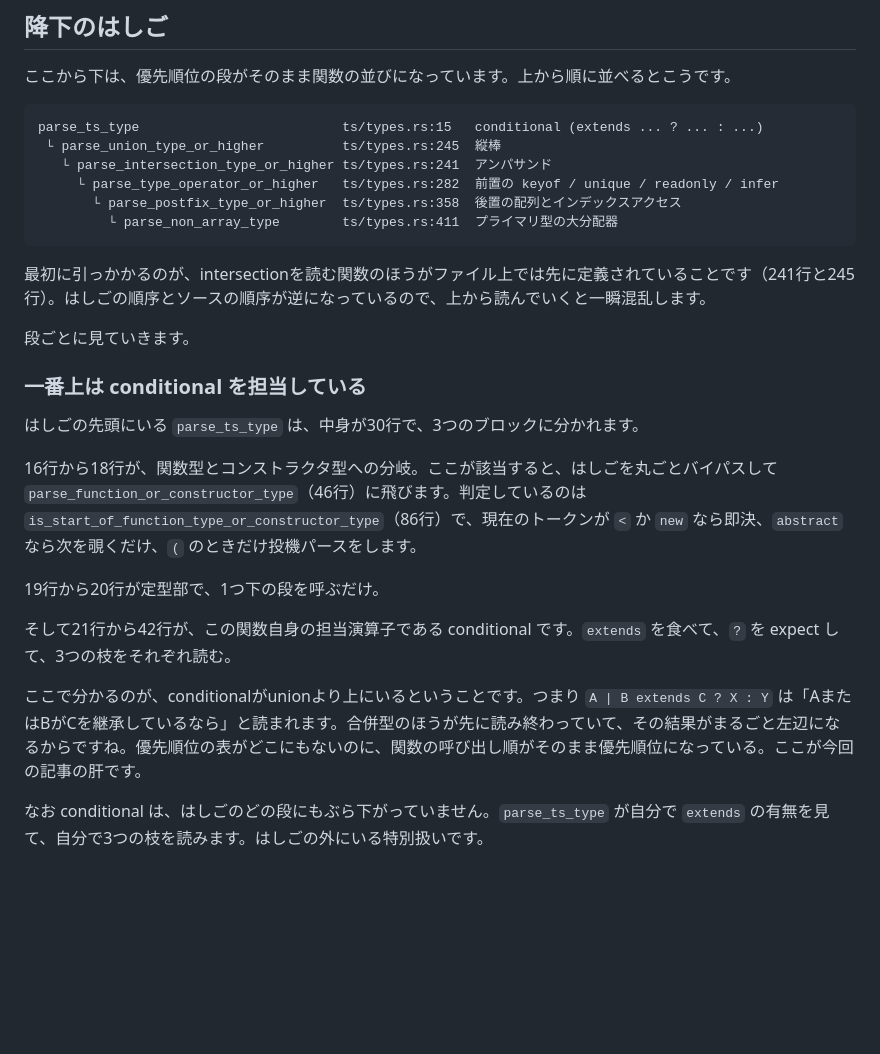
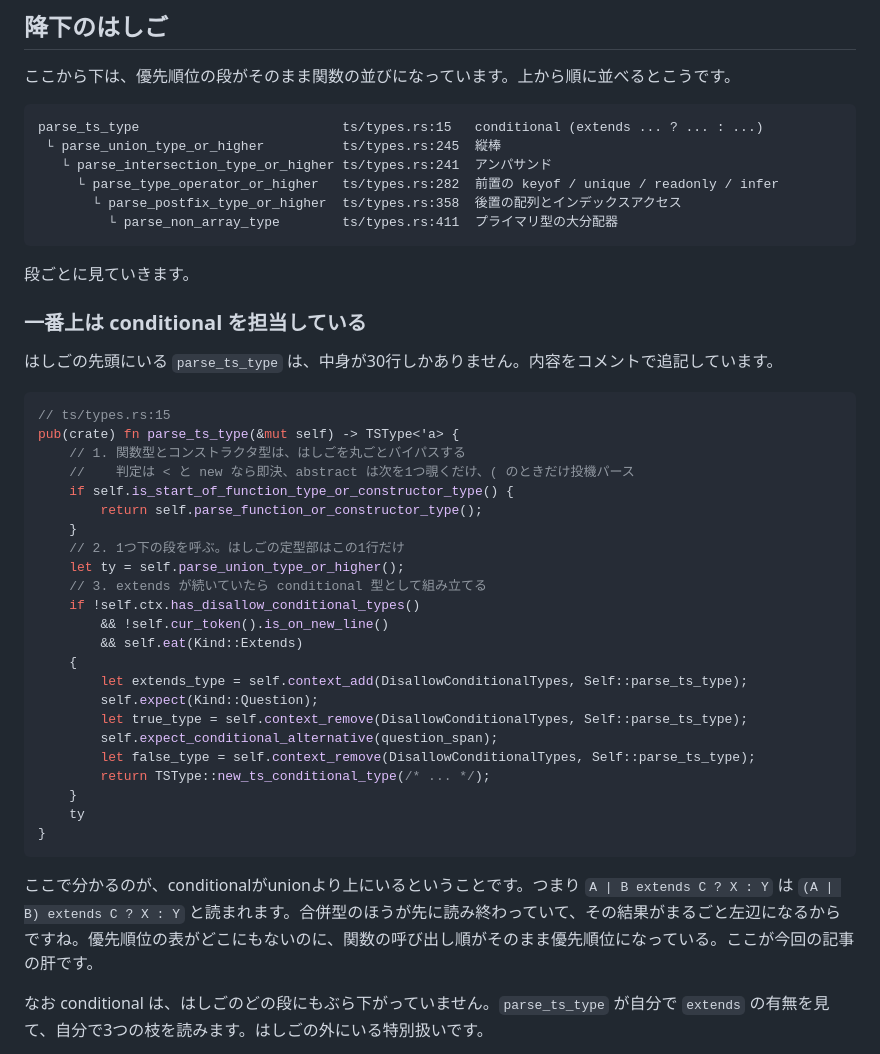
Before and after one commit to tsuka-ryu/tsuka-ryu-fun-blog, a Markdown page: content/posts/2026-09-24-oxc-ts-parser-types.md, the part around one of its changes. Rendered like a GitHub page; blank space fills up the shorter version.

````diff
--- a/content/posts/2026-09-24-oxc-ts-parser-types.md
+++ b/content/posts/2026-09-24-oxc-ts-parser-types.md
@@ -49,21 +92,39 @@ parse_ts_type                          ts/types.rs:15   conditional (extends ...
          └ parse_non_array_type        ts/types.rs:411  プライマリ型の大分配器
 ```
 
-最初に引っかかるのが、intersectionを読む関数のほうがファイル上では先に定義されていることです（241行と245行）。はしごの順序とソースの順序が逆になっているので、上から読んでいくと一瞬混乱します。
-
 段ごとに見ていきます。
 
 ### 一番上は conditional を担当している
 
-はしごの先頭にいる `parse_ts_type` は、中身が30行で、3つのブロックに分かれます。
+はしごの先頭にいる `parse_ts_type` は、中身が30行しかありません。内容をコメントで追記しています。
 
-16行から18行が、関数型とコンストラクタ型への分岐。ここが該当すると、はしごを丸ごとバイパスして `parse_function_or_constructor_type`（46行）に飛びます。判定しているのは `is_start_of_function_type_or_constructor_type`（86行）で、現在のトークンが `<` か `new` なら即決、`abstract` なら次を覗くだけ、`(` のときだけ投機パースをします。
+```rust
+// ts/types.rs:15
+pub(crate) fn parse_ts_type(&mut self) -> TSType<'a> {
+    // 1. 関数型とコンストラクタ型は、はしごを丸ごとバイパスする
+    //    判定は < と new なら即決、abstract は次を1つ覗くだけ、( のときだけ投機パース
+    if self.is_start_of_function_type_or_constructor_type() {
+        return self.parse_function_or_constructor_type();
+    }
+    // 2. 1つ下の段を呼ぶ。はしごの定型部はこの1行だけ
+    let ty = self.parse_union_type_or_higher();
+    // 3. extends が続いていたら conditional 型として組み立てる
+    if !self.ctx.has_disallow_conditional_types()
+        && !self.cur_token().is_on_new_line()
+        && self.eat(Kind::Extends)
+    {
+        let extends_type = self.context_add(DisallowConditionalTypes, Self::parse_ts_type);
+        self.expect(Kind::Question);
+        let true_type = self.context_remove(DisallowConditionalTypes, Self::parse_ts_type);
+        self.expect_conditional_alternative(question_span);
+        let false_type = self.context_remove(DisallowConditionalTypes, Self::parse_ts_type);
+        return TSType::new_ts_conditional_type(/* ... */);
+    }
+    ty
+}
+```
 
-19行から20行が定型部で、1つ下の段を呼ぶだけ。
-
-そして21行から42行が、この関数自身の担当演算子である conditional です。`extends` を食べて、`?` を expect して、3つの枝をそれぞれ読む。
-
-ここで分かるのが、conditionalがunionより上にいるということです。つまり `A | B extends C ? X : Y` は「AまたはBがCを継承しているなら」と読まれます。合併型のほうが先に読み終わっていて、その結果がまるごと左辺になるからですね。優先順位の表がどこにもないのに、関数の呼び出し順がそのまま優先順位になっている。ここが今回の記事の肝です。
+ここで分かるのが、conditionalがunionより上にいるということです。つまり `A | B extends C ? X : Y` は `(A | B) extends C ? X : Y` と読まれます。合併型のほうが先に読み終わっていて、その結果がまるごと左辺になるからですね。優先順位の表がどこにもないのに、関数の呼び出し順がそのまま優先順位になっている。ここが今回の記事の肝です。
 
 なお conditional は、はしごのどの段にもぶら下がっていません。`parse_ts_type` が自分で `extends` の有無を見て、自分で3つの枝を読みます。はしごの外にいる特別扱いです。
 
````
Also changed, not shown: other parts of content/posts/2026-09-24-oxc-ts-parser-types.md (+111 -33 lines).
